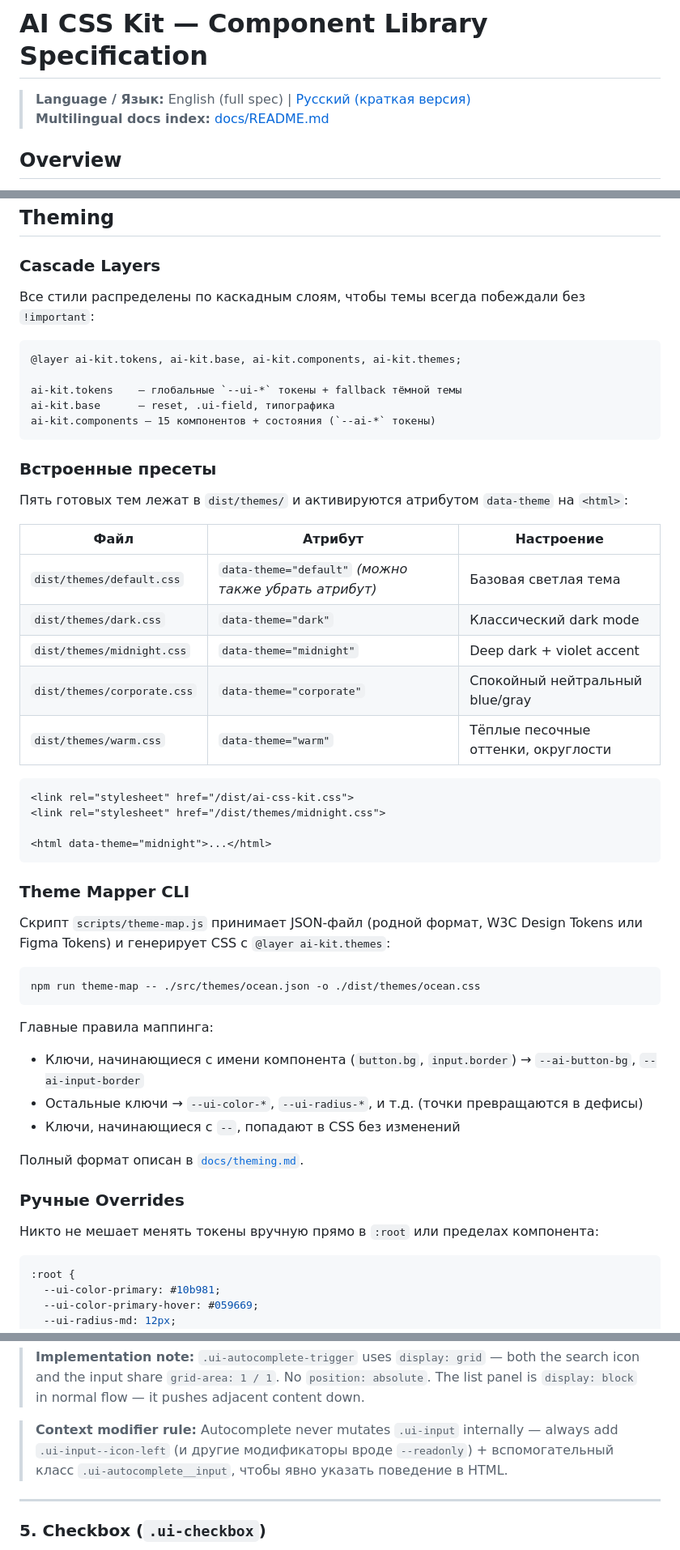
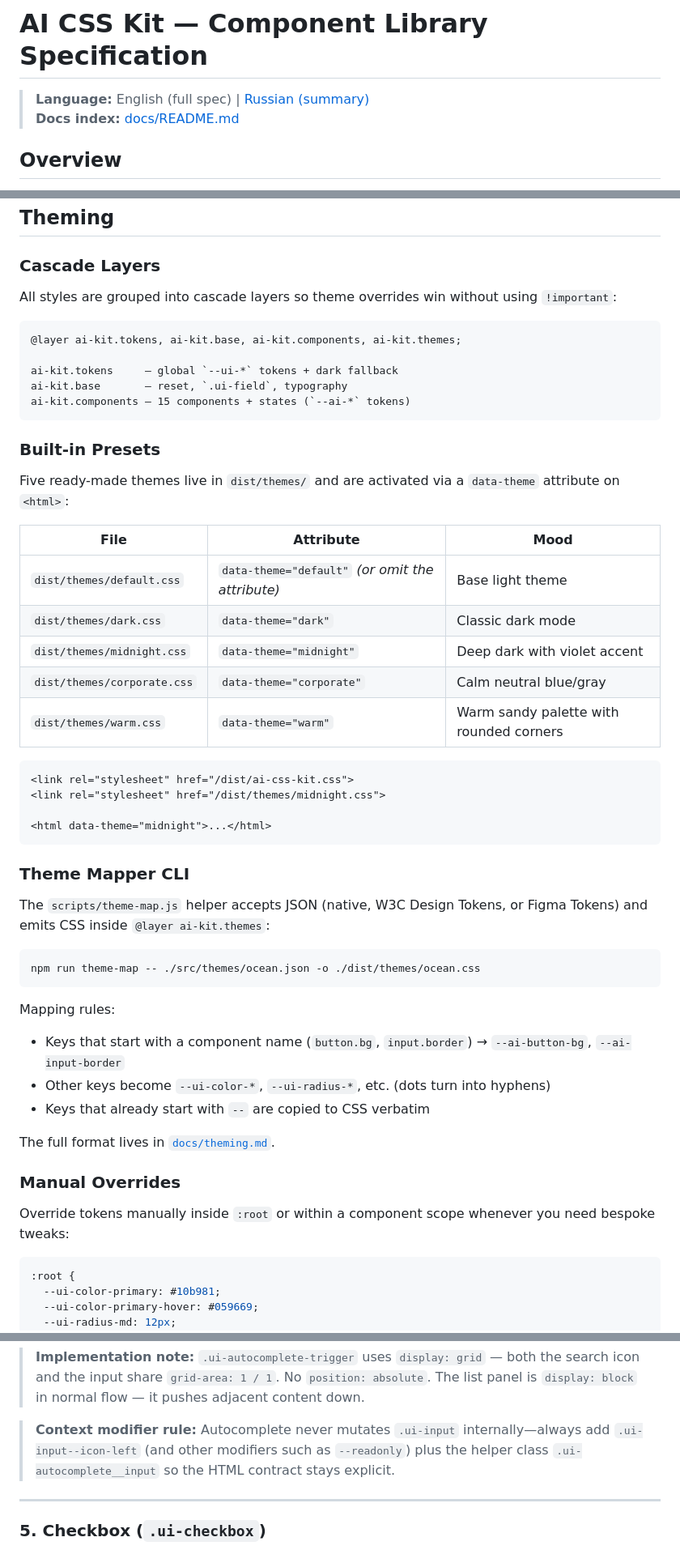
Before and after one commit to vadimjoy/file-injector, a Markdown page: docs/en/SPEC.md, 3 parts joined by grey strips. Shown at 81% size. Rendered like a GitHub page.

Commit message:
docs: fix full spec

````diff
--- a/docs/en/SPEC.md
+++ b/docs/en/SPEC.md
@@ -1,7 +1,7 @@
 # AI CSS Kit — Component Library Specification
 
-> **Language / Язык:** English (full spec) | [Русский (краткая версия)](../ru/SPEC.md)
-> **Multilingual docs index:** [docs/README.md](../README.md)
+> **Language:** English (full spec) | [Russian (summary)](../ru/SPEC.md)
+> **Docs index:** [docs/README.md](../README.md)
 
 ## Overview
 
@@ -82,27 +82,27 @@ npm install ai-css-kit font-awesome
 
 ### Cascade Layers
 
-Все стили распределены по каскадным слоям, чтобы темы всегда побеждали без `!important`:
+All styles are grouped into cascade layers so theme overrides win without using `!important`:
 
 ```
 @layer ai-kit.tokens, ai-kit.base, ai-kit.components, ai-kit.themes;
 
-ai-kit.tokens    — глобальные `--ui-*` токены + fallback тёмной темы
-ai-kit.base      — reset, .ui-field, типографика
-ai-kit.components — 15 компонентов + состояния (`--ai-*` токены)
+ai-kit.tokens     — global `--ui-*` tokens + dark fallback
+ai-kit.base       — reset, `.ui-field`, typography
+ai-kit.components — 15 components + states (`--ai-*` tokens)
 ```
 
-### Встроенные пресеты
+### Built-in Presets
 
-Пять готовых тем лежат в `dist/themes/` и активируются атрибутом `data-theme` на `<html>`:
+Five ready-made themes live in `dist/themes/` and are activated via a `data-theme` attribute on `<html>`:
 
-| Файл | Атрибут | Настроение |
-|------|---------|------------|
-| `dist/themes/default.css` | `data-theme="default"` *(можно также убрать атрибут)* | Базовая светлая тема |
-| `dist/themes/dark.css` | `data-theme="dark"` | Классический dark mode |
-| `dist/themes/midnight.css` | `data-theme="midnight"` | Deep dark + violet accent |
-| `dist/themes/corporate.css` | `data-theme="corporate"` | Спокойный нейтральный blue/gray |
-| `dist/themes/warm.css` | `data-theme="warm"` | Тёплые песочные оттенки, округлости |
+| File | Attribute | Mood |
+|------|-----------|------|
+| `dist/themes/default.css` | `data-theme="default"` *(or omit the attribute)* | Base light theme |
+| `dist/themes/dark.css` | `data-theme="dark"` | Classic dark mode |
+| `dist/themes/midnight.css` | `data-theme="midnight"` | Deep dark with violet accent |
+| `dist/themes/corporate.css` | `data-theme="corporate"` | Calm neutral blue/gray |
+| `dist/themes/warm.css` | `data-theme="warm"` | Warm sandy palette with rounded corners |
 
 ```html
 <link rel="stylesheet" href="/dist/ai-css-kit.css">
@@ -113,23 +113,23 @@ ai-kit.components — 15 компонентов + состояния (`--ai-*`
 
 ### Theme Mapper CLI
 
-Скрипт `scripts/theme-map.js` принимает JSON-файл (родной формат, W3C Design Tokens или Figma Tokens) и генерирует CSS с `@layer ai-kit.themes`:
+The `scripts/theme-map.js` helper accepts JSON (native, W3C Design Tokens, or Figma Tokens) and emits CSS inside `@layer ai-kit.themes`:
 
 ```bash
 npm run theme-map -- ./src/themes/ocean.json -o ./dist/themes/ocean.css
 ```
 
-Главные правила маппинга:
+Mapping rules:
 
-- Ключи, начинающиеся с имени компонента (`button.bg`, `input.border`) → `--ai-button-bg`, `--ai-input-border`
-- Остальные ключи → `--ui-color-*`, `--ui-radius-*`, и т.д. (точки превращаются в дефисы)
-- Ключи, начинающиеся с `--`, попадают в CSS без изменений
+- Keys that start with a component name (`button.bg`, `input.border`) → `--ai-button-bg`, `--ai-input-border`
+- Other keys become `--ui-color-*`, `--ui-radius-*`, etc. (dots turn into hyphens)
+- Keys that already start with `--` are copied to CSS verbatim
 
-Полный формат описан в [`docs/theming.md`](../theming.md).
+The full format lives in [`docs/theming.md`](../theming.md).
 
-### Ручные Overrides
+### Manual Overrides
 
-Никто не мешает менять токены вручную прямо в `:root` или пределах компонента:
+Override tokens manually inside `:root` or within a component scope whenever you need bespoke tweaks:
 
 ```css
 :root {
@@ -432,7 +432,7 @@ Search input trigger and list suggestion panel — two independent atomic compon
 
 > **Implementation note:** `.ui-autocomplete-trigger` uses `display: grid` — both the search icon and the input share `grid-area: 1 / 1`. No `position: absolute`. The list panel is `display: block` in normal flow — it pushes adjacent content down.
 
-> **Context modifier rule:** Autocomplete never mutates `.ui-input` internally — always add `.ui-input--icon-left` (и другие модификаторы вроде `--readonly`) + вспомогательный класс `.ui-autocomplete__input`, чтобы явно указать поведение в HTML.
+> **Context modifier rule:** Autocomplete never mutates `.ui-input` internally—always add `.ui-input--icon-left` (and other modifiers such as `--readonly`) plus the helper class `.ui-autocomplete__input` so the HTML contract stays explicit.
 
 ---
 
````
Also changed, not shown: other parts of docs/en/SPEC.md (+1 -1 lines).
